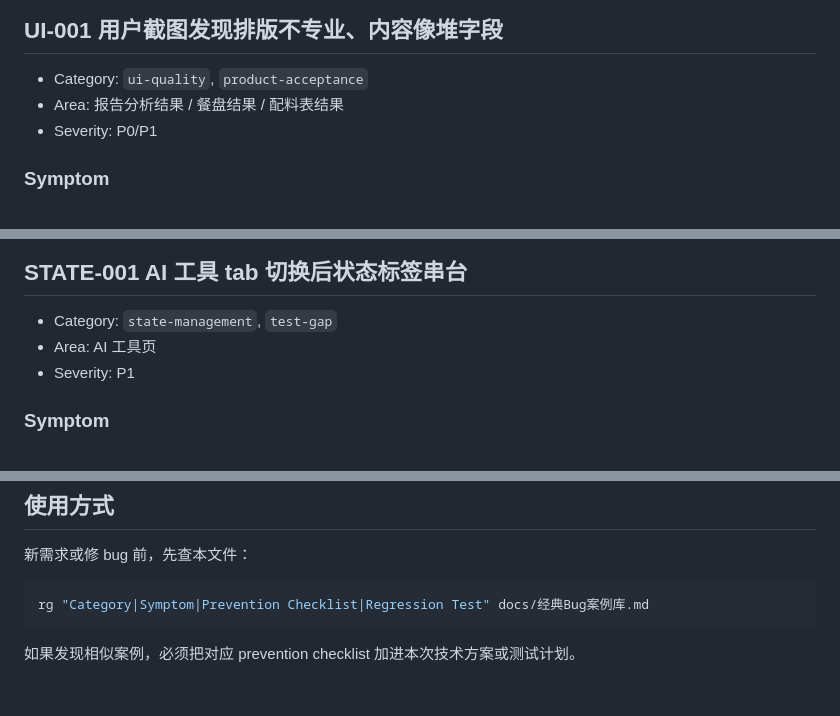
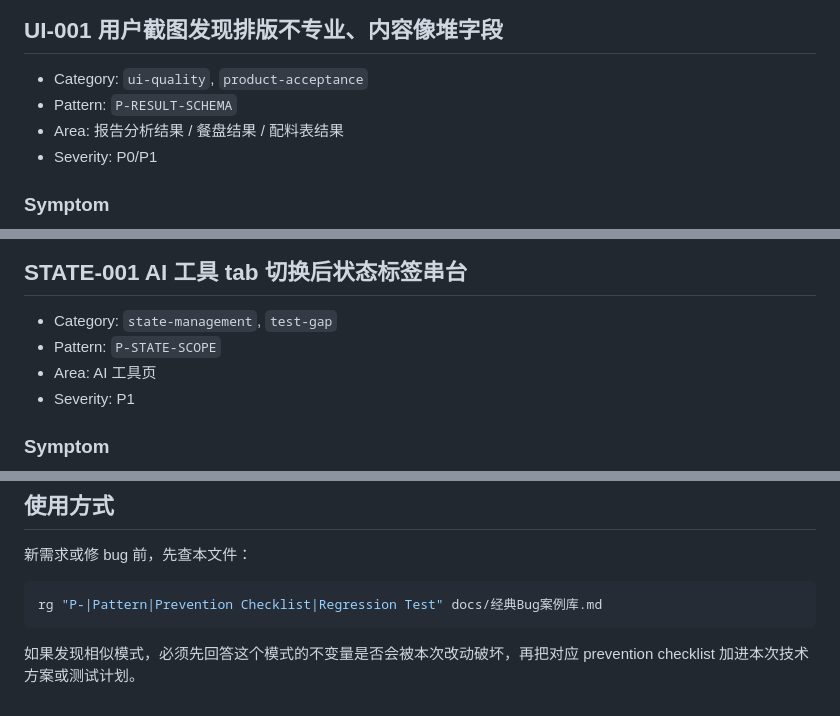
Before and after one commit to xuemusi/glucolit, a Markdown page: docs/经典Bug案例库.md, 3 parts joined by grey strips. GitHub-like rendering.

Commit message:
docs: abstract bug cases into reusable patterns

````diff
--- a/docs/经典Bug案例库.md
+++ b/docs/经典Bug案例库.md
@@ -67,6 +85,7 @@ curl -fsSL "https://glucolit.xuemusi.com/?check=$(date +%s)" | rg "app.js\\?v=|s
 ## UI-001 用户截图发现排版不专业、内容像堆字段
 
 - Category: `ui-quality`, `product-acceptance`
+- Pattern: `P-RESULT-SCHEMA`
 - Area: 报告分析结果 / 餐盘结果 / 配料表结果
 - Severity: P0/P1
 
@@ -113,6 +132,7 @@ curl -fsSL "https://glucolit.xuemusi.com/?check=$(date +%s)" | rg "app.js\\?v=|s
 ## STATE-001 AI 工具 tab 切换后状态标签串台
 
 - Category: `state-management`, `test-gap`
+- Pattern: `P-STATE-SCOPE`
 - Area: AI 工具页
 - Severity: P1
 
@@ -380,7 +405,7 @@ Playwright mobile + 手动触控检查：
 新需求或修 bug 前，先查本文件：
 
 ```bash
-rg "Category|Symptom|Prevention Checklist|Regression Test" docs/经典Bug案例库.md
+rg "P-|Pattern|Prevention Checklist|Regression Test" docs/经典Bug案例库.md
 ```
 
-如果发现相似案例，必须把对应 prevention checklist 加进本次技术方案或测试计划。
+如果发现相似模式，必须先回答这个模式的不变量是否会被本次改动破坏，再把对应 prevention checklist 加进本次技术方案或测试计划。
````
Also changed, not shown: other parts of docs/经典Bug案例库.md (+23 -0 lines), docs/开发进度.md (+1 -0 lines).
